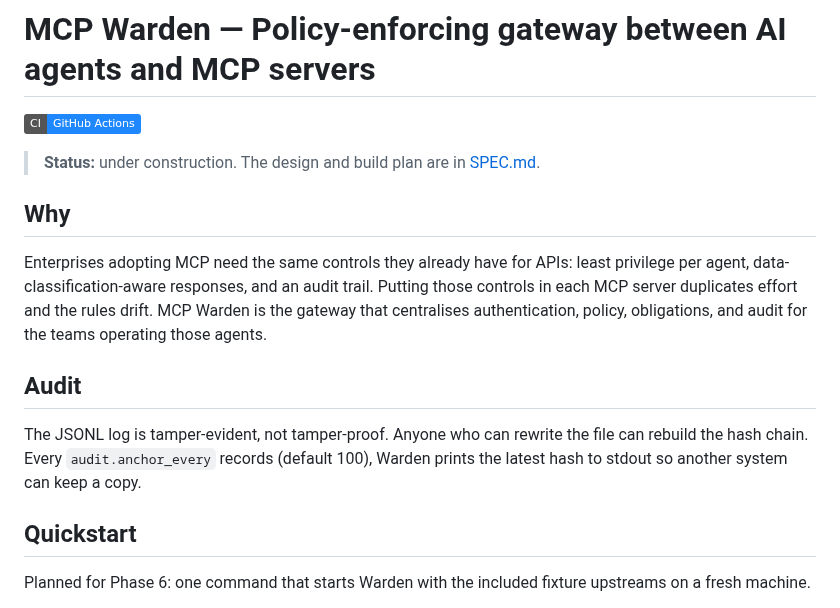
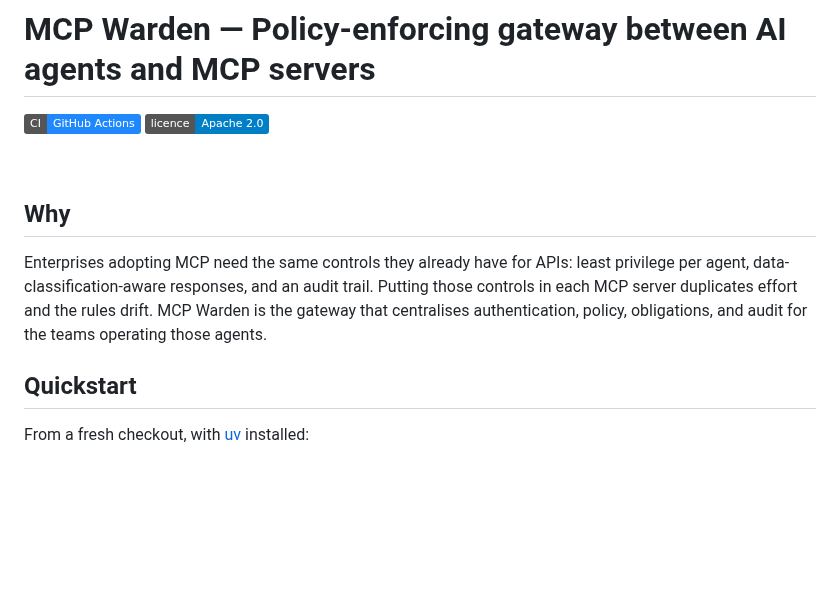
Before and after one commit to dnanatihor/mcp-warden, a Markdown page: README.md, the part around one of its changes. Rendered like a GitHub page; pictures changed too: docs/demo.gif (added); badges without logos; blank space fills up the shorter version.

Commit message:
feat(phase-6): telemetry, docs, demo

```diff
--- a/README.md
+++ b/README.md
@@ -1,18 +1,17 @@
 # MCP Warden — Policy-enforcing gateway between AI agents and MCP servers
 
 [![CI](https://img.shields.io/badge/CI-GitHub_Actions-2088FF?logo=githubactions&logoColor=white)](.github/workflows/ci.yml)
+[![Licence](https://img.shields.io/badge/licence-Apache_2.0-blue)](LICENSE)
 
-> **Status:** under construction. The design and build plan are in [SPEC.md](SPEC.md).
+<!-- TODO: replace docs/demo.gif with a recording of analyst-agent, steward-agent, and a denied delete -->
+
+![demo](docs/demo.gif)
 
 ## Why
 
 Enterprises adopting MCP need the same controls they already have for APIs: least privilege per agent, data-classification-aware responses, and an audit trail. Putting those controls in each MCP server duplicates effort and the rules drift. MCP Warden is the gateway that centralises authentication, policy, obligations, and audit for the teams operating those agents.
 
-## Audit
-
-The JSONL log is tamper-evident, not tamper-proof. Anyone who can rewrite the file can rebuild the hash chain. Every `audit.anchor_every` records (default 100), Warden prints the latest hash to stdout so another system can keep a copy.
-
 ## Quickstart
 
-Planned for Phase 6: one command that starts Warden with the included fixture upstreams on a fresh machine.
+From a fresh checkout, with [uv](https://docs.astral.sh/uv/) installed:
 
```
Also changed, not shown: other parts of README.md (+70 -1 lines), CHANGELOG.md (+1 -0 lines), 9 other files.
